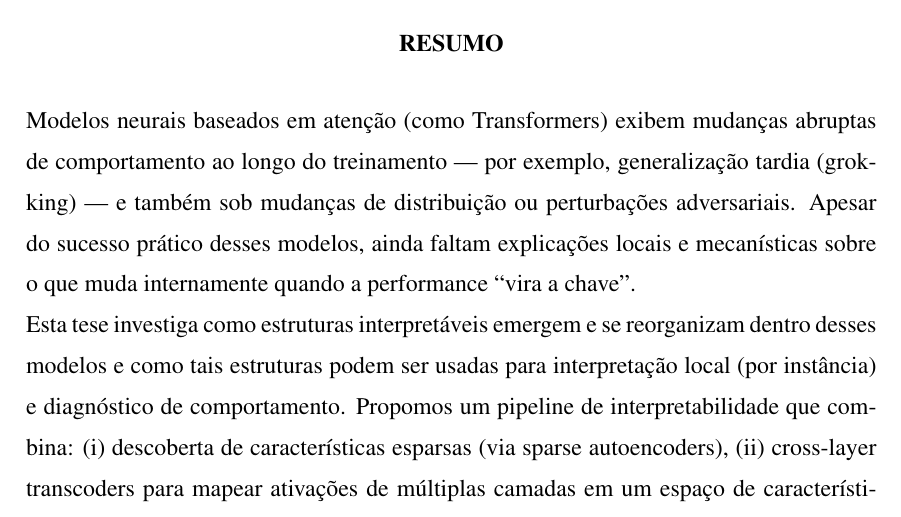
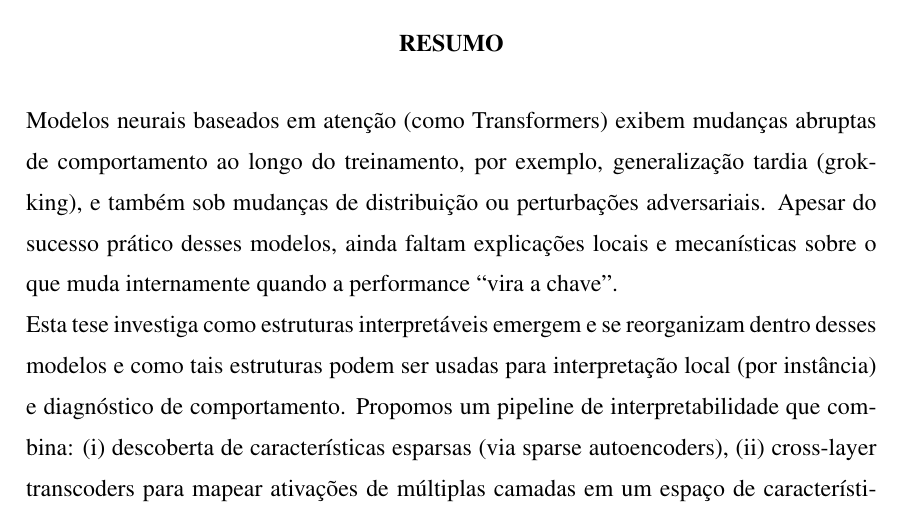
Before and after one commit to brenowca/phd_thesis, a LaTeX thesis (infufrgs/ppgc-prop-tese.tex, which reads infufrgs/chapters/abstract.tex): part of page 6 of 38, cut so that both start at the same text. Compiled offline with pdfLaTeX; a LaTeX package or settings file that is missing is left out.

Commit message:
Small fixes

```diff
--- a/infufrgs/chapters/abstract.tex
+++ b/infufrgs/chapters/abstract.tex
@@ -35,7 +35,7 @@ The expected contributions include: a unified local-interpretability framework f
 
 % resumo na outra língua
 \begin{translatedabstract}
-Modelos neurais baseados em atenção (como Transformers) exibem mudanças abruptas de comportamento ao longo do treinamento --- por exemplo, generalização tardia (grokking) --- e também sob mudanças de distribuição ou perturbações adversariais. Apesar do sucesso prático desses modelos, ainda faltam explicações locais e mecanísticas sobre o que muda internamente quando a performance ``vira a chave''.
+Modelos neurais baseados em atenção (como Transformers) exibem mudanças abruptas de comportamento ao longo do treinamento, por exemplo, generalização tardia (grokking), e também sob mudanças de distribuição ou perturbações adversariais. Apesar do sucesso prático desses modelos, ainda faltam explicações locais e mecanísticas sobre o que muda internamente quando a performance ``vira a chave''.
 
 Esta tese investiga como estruturas interpretáveis emergem e se reorganizam dentro desses modelos e como tais estruturas podem ser usadas para interpretação local (por instância) e diagnóstico de comportamento. Propomos um pipeline de interpretabilidade que combina: (i) descoberta de características esparsas (via sparse autoencoders), (ii) cross-layer transcoders para mapear ativações de múltiplas camadas em um espaço de características consistente, e (iii) validadores baseados em lógica suave inspirados em Logic Tensor Networks (LTNs) para expressar e testar restrições interpretáveis sobre representações e saídas.
 
```
